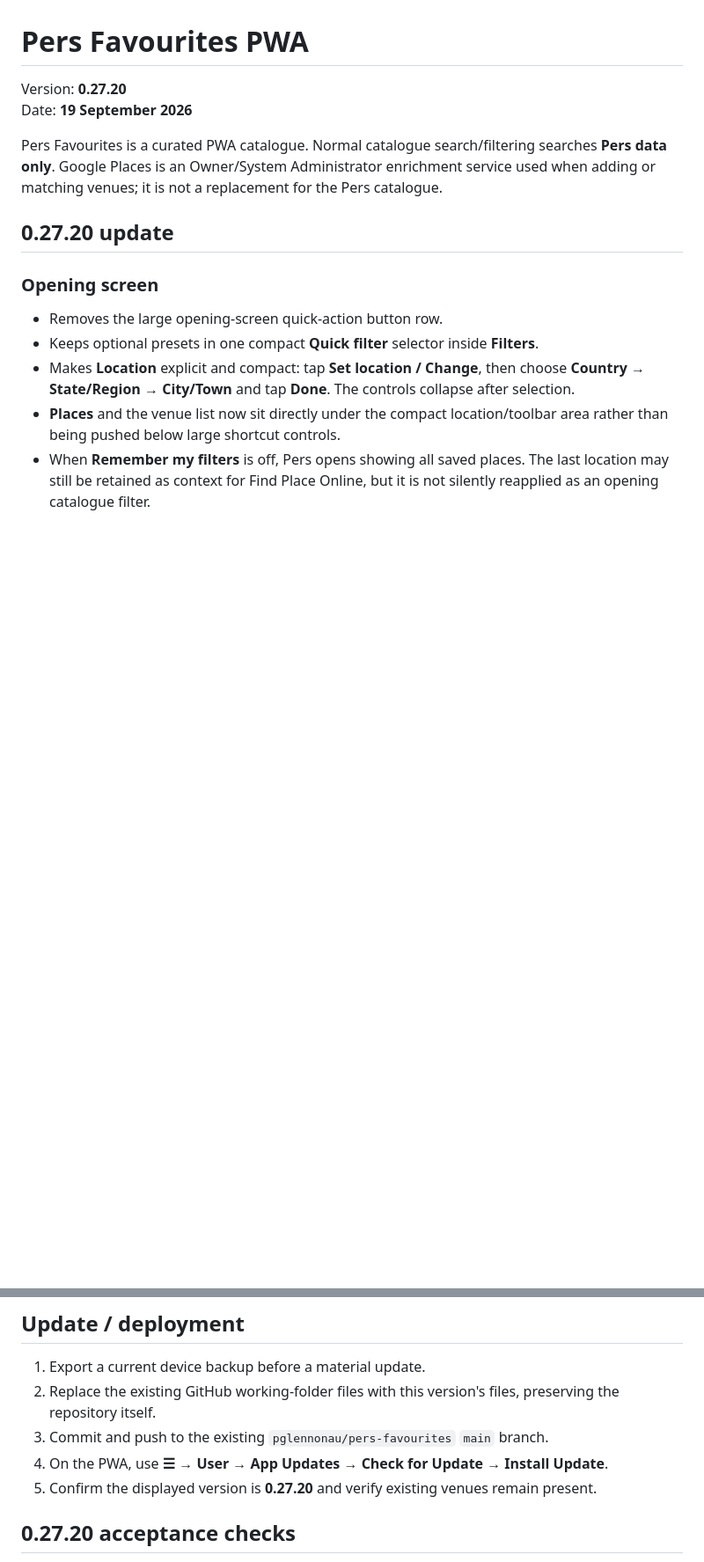
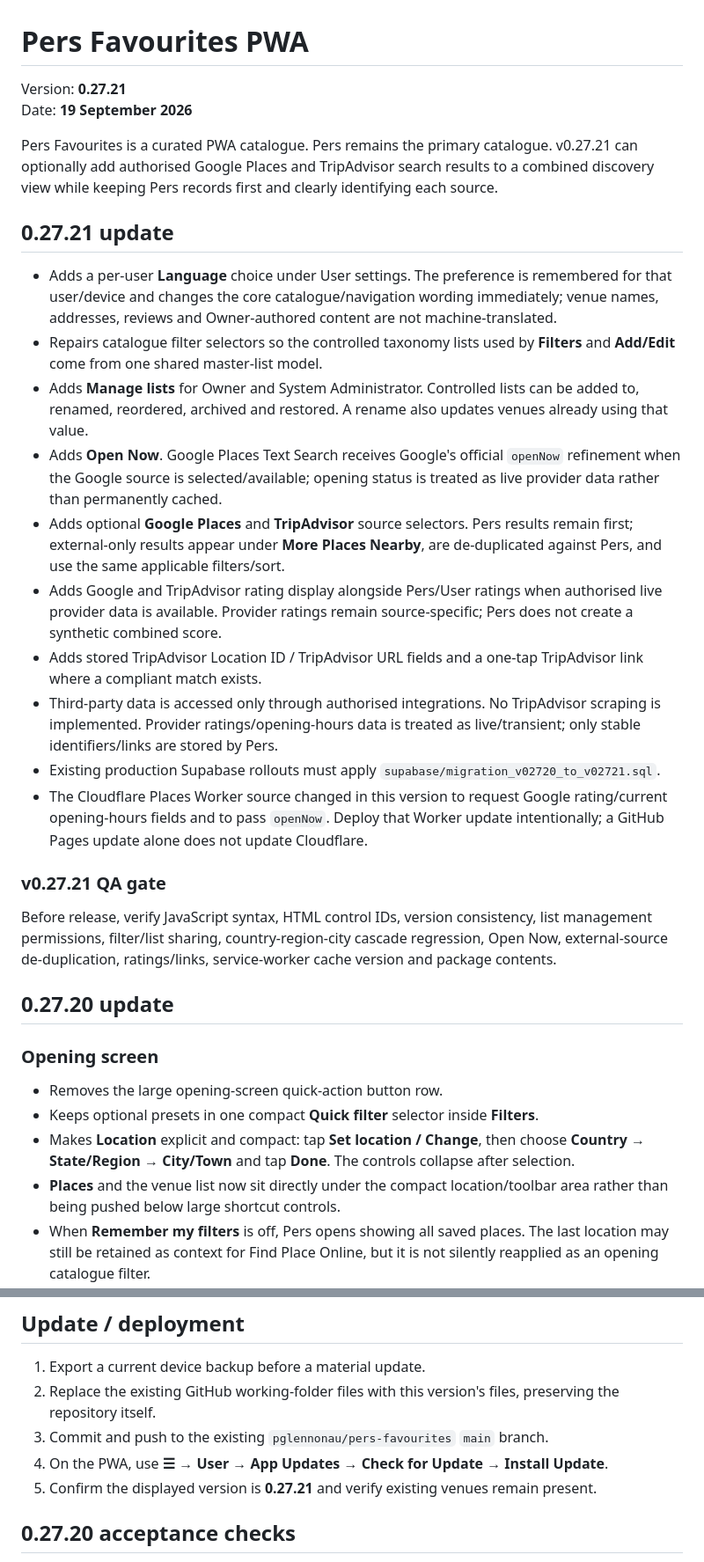
Before and after one commit to pglennonau/pers-favourites, a Markdown page: README.md, 2 parts joined by grey strips. Shown at 88% size. Drawn GitHub-style; blank space fills up the shorter version.

Commit message:
Document v0.27.21 release and QA requirements

```diff
--- a/README.md
+++ b/README.md
@@ -1,9 +1,26 @@
 # Pers Favourites PWA
 
-Version: **0.27.20**
+Version: **0.27.21**
 Date: **19 September 2026**
 
-Pers Favourites is a curated PWA catalogue. Normal catalogue search/filtering searches **Pers data only**. Google Places is an Owner/System Administrator enrichment service used when adding or matching venues; it is not a replacement for the Pers catalogue.
+Pers Favourites is a curated PWA catalogue. Pers remains the primary catalogue. v0.27.21 can optionally add authorised Google Places and TripAdvisor search results to a combined discovery view while keeping Pers records first and clearly identifying each source.
+
+## 0.27.21 update
+
+- Adds a per-user **Language** choice under User settings. The preference is remembered for that user/device and changes the core catalogue/navigation wording immediately; venue names, addresses, reviews and Owner-authored content are not machine-translated.
+- Repairs catalogue filter selectors so the controlled taxonomy lists used by **Filters** and **Add/Edit** come from one shared master-list model.
+- Adds **Manage lists** for Owner and System Administrator. Controlled lists can be added to, renamed, reordered, archived and restored. A rename also updates venues already using that value.
+- Adds **Open Now**. Google Places Text Search receives Google's official `openNow` refinement when the Google source is selected/available; opening status is treated as live provider data rather than permanently cached.
+- Adds optional **Google Places** and **TripAdvisor** source selectors. Pers results remain first; external-only results appear under **More Places Nearby**, are de-duplicated against Pers, and use the same applicable filters/sort.
+- Adds Google and TripAdvisor rating display alongside Pers/User ratings when authorised live provider data is available. Provider ratings remain source-specific; Pers does not create a synthetic combined score.
+- Adds stored TripAdvisor Location ID / TripAdvisor URL fields and a one-tap TripAdvisor link where a compliant match exists.
+- Third-party data is accessed only through authorised integrations. No TripAdvisor scraping is implemented. Provider ratings/opening-hours data is treated as live/transient; only stable identifiers/links are stored by Pers.
+- Existing production Supabase rollouts must apply `supabase/migration_v02720_to_v02721.sql`.
+- The Cloudflare Places Worker source changed in this version to request Google rating/current opening-hours fields and to pass `openNow`. Deploy that Worker update intentionally; a GitHub Pages update alone does not update Cloudflare.
+
+### v0.27.21 QA gate
+
+Before release, verify JavaScript syntax, HTML control IDs, version consistency, list management permissions, filter/list sharing, country-region-city cascade regression, Open Now, external-source de-duplication, ratings/links, service-worker cache version and package contents.
 
 ## 0.27.20 update
 
@@ -73,7 +90,7 @@ The live D1 database was repaired separately during testing. Copying this reposi
 2. Replace the existing GitHub working-folder files with this version's files, preserving the repository itself.
 3. Commit and push to the existing `pglennonau/pers-favourites` `main` branch.
 4. On the PWA, use **☰ → User → App Updates → Check for Update → Install Update**.
-5. Confirm the displayed version is **0.27.20** and verify existing venues remain present.
+5. Confirm the displayed version is **0.27.21** and verify existing venues remain present.
 
 ## 0.27.20 acceptance checks
 
```
